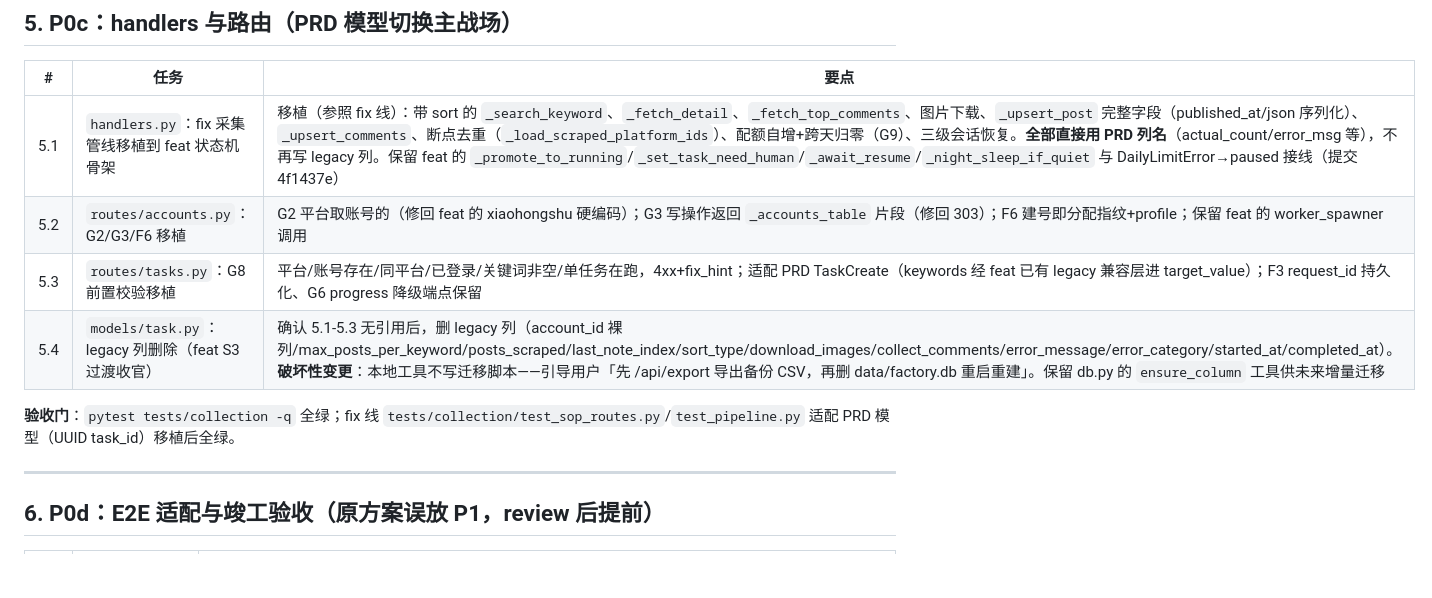
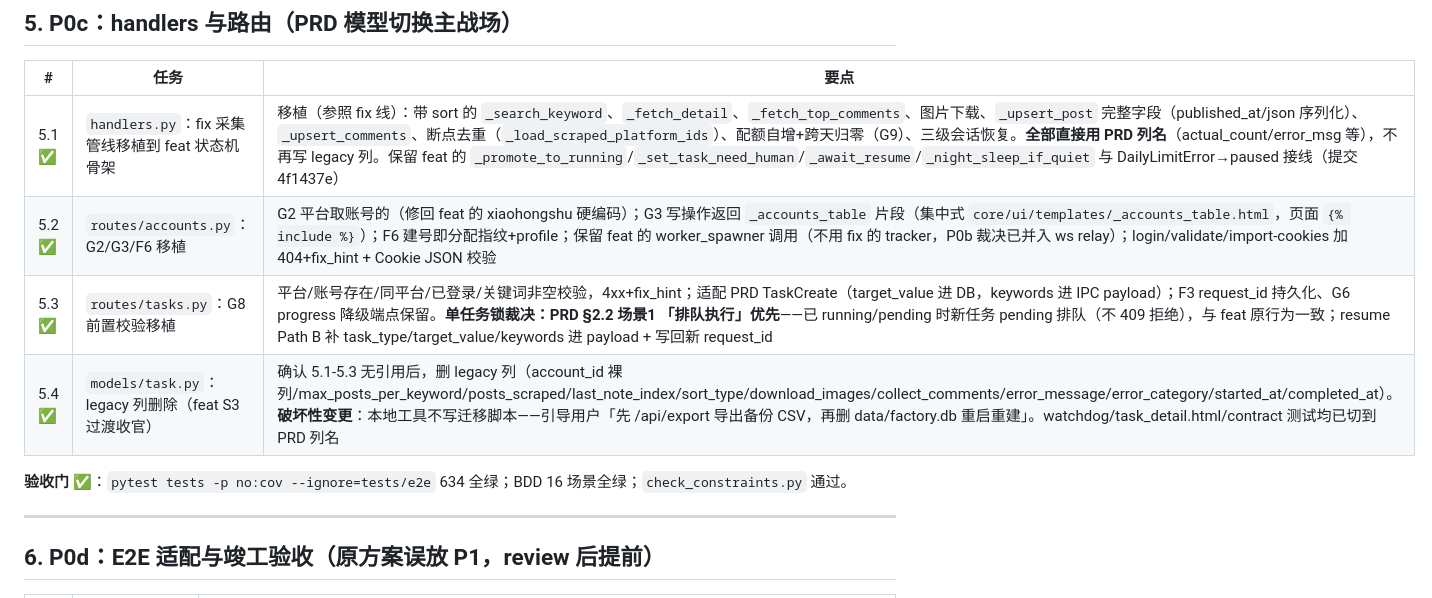
Before and after one commit to graysong001/semilabs-hone, a Markdown page: docs/MERGE_PLAN.md, the part around the change. GitHub-like rendering; blank space fills up the shorter version.

Commit message:
docs(merge-plan): mark P0c done (PRD model cutover complete)

```diff
--- a/docs/MERGE_PLAN.md
+++ b/docs/MERGE_PLAN.md
@@ -89,12 +89,12 @@ git cherry-pick d810008 e8e027c f8881a5 7e5051a
 
 | # | 任务 | 要点 |
 |---|---|---|
-| 5.1 | `handlers.py`：fix 采集管线移植到 feat 状态机骨架 | 移植（参照 fix 线）：带 sort 的 `_search_keyword`、`_fetch_detail`、`_fetch_top_comments`、图片下载、`_upsert_post` 完整字段（published_at/json 序列化）、`_upsert_comments`、断点去重（`_load_scraped_platform_ids`）、配额自增+跨天归零（G9）、三级会话恢复。**全部直接用 PRD 列名**（actual_count/error_msg 等），不再写 legacy 列。保留 feat 的 `_promote_to_running`/`_set_task_need_human`/`_await_resume`/`_night_sleep_if_quiet` 与 DailyLimitError→paused 接线（提交 4f1437e） |
-| 5.2 | `routes/accounts.py`：G2/G3/F6 移植 | G2 平台取账号的（修回 feat 的 xiaohongshu 硬编码）；G3 写操作返回 `_accounts_table` 片段（修回 303）；F6 建号即分配指纹+profile；保留 feat 的 worker_spawner 调用 |
-| 5.3 | `routes/tasks.py`：G8 前置校验移植 | 平台/账号存在/同平台/已登录/关键词非空/单任务在跑，4xx+fix_hint；适配 PRD TaskCreate（keywords 经 feat 已有 legacy 兼容层进 target_value）；F3 request_id 持久化、G6 progress 降级端点保留 |
-| 5.4 | `models/task.py`：legacy 列删除（feat S3 过渡收官） | 确认 5.1-5.3 无引用后，删 legacy 列（account_id 裸列/max_posts_per_keyword/posts_scraped/last_note_index/sort_type/download_images/collect_comments/error_message/error_category/started_at/completed_at）。**破坏性变更**：本地工具不写迁移脚本——引导用户「先 /api/export 导出备份 CSV，再删 data/factory.db 重启重建」。保留 db.py 的 `ensure_column` 工具供未来增量迁移 |
+| 5.1 ✅ | `handlers.py`：fix 采集管线移植到 feat 状态机骨架 | 移植（参照 fix 线）：带 sort 的 `_search_keyword`、`_fetch_detail`、`_fetch_top_comments`、图片下载、`_upsert_post` 完整字段（published_at/json 序列化）、`_upsert_comments`、断点去重（`_load_scraped_platform_ids`）、配额自增+跨天归零（G9）、三级会话恢复。**全部直接用 PRD 列名**（actual_count/error_msg 等），不再写 legacy 列。保留 feat 的 `_promote_to_running`/`_set_task_need_human`/`_await_resume`/`_night_sleep_if_quiet` 与 DailyLimitError→paused 接线（提交 4f1437e） |
+| 5.2 ✅ | `routes/accounts.py`：G2/G3/F6 移植 | G2 平台取账号的（修回 feat 的 xiaohongshu 硬编码）；G3 写操作返回 `_accounts_table` 片段（集中式 `core/ui/templates/_accounts_table.html`，页面 `{% include %}`）；F6 建号即分配指纹+profile；保留 feat 的 worker_spawner 调用（不用 fix 的 tracker，P0b 裁决已并入 ws relay）；login/validate/import-cookies 加 404+fix_hint + Cookie JSON 校验 |
+| 5.3 ✅ | `routes/tasks.py`：G8 前置校验移植 | 平台/账号存在/同平台/已登录/关键词非空校验，4xx+fix_hint；适配 PRD TaskCreate（target_value 进 DB，keywords 进 IPC payload）；F3 request_id 持久化、G6 progress 降级端点保留。**单任务锁裁决：PRD §2.2 场景1 「排队执行」优先**——已 running/pending 时新任务 pending 排队（不 409 拒绝），与 feat 原行为一致；resume Path B 补 task_type/target_value/keywords 进 payload + 写回新 request_id |
+| 5.4 ✅ | `models/task.py`：legacy 列删除（feat S3 过渡收官） | 确认 5.1-5.3 无引用后，删 legacy 列（account_id 裸列/max_posts_per_keyword/posts_scraped/last_note_index/sort_type/download_images/collect_comments/error_message/error_category/started_at/completed_at）。**破坏性变更**：本地工具不写迁移脚本——引导用户「先 /api/export 导出备份 CSV，再删 data/factory.db 重启重建」。watchdog/task_detail.html/contract 测试均已切到 PRD 列名 |
 
-**验收门**：`pytest tests/collection -q` 全绿；fix 线 `tests/collection/test_sop_routes.py`/`test_pipeline.py` 适配 PRD 模型（UUID task_id）移植后全绿。
+**验收门 ✅**：`pytest tests -p no:cov --ignore=tests/e2e` 634 全绿；BDD 16 场景全绿；`check_constraints.py` 通过。
 
 ---
 
```
